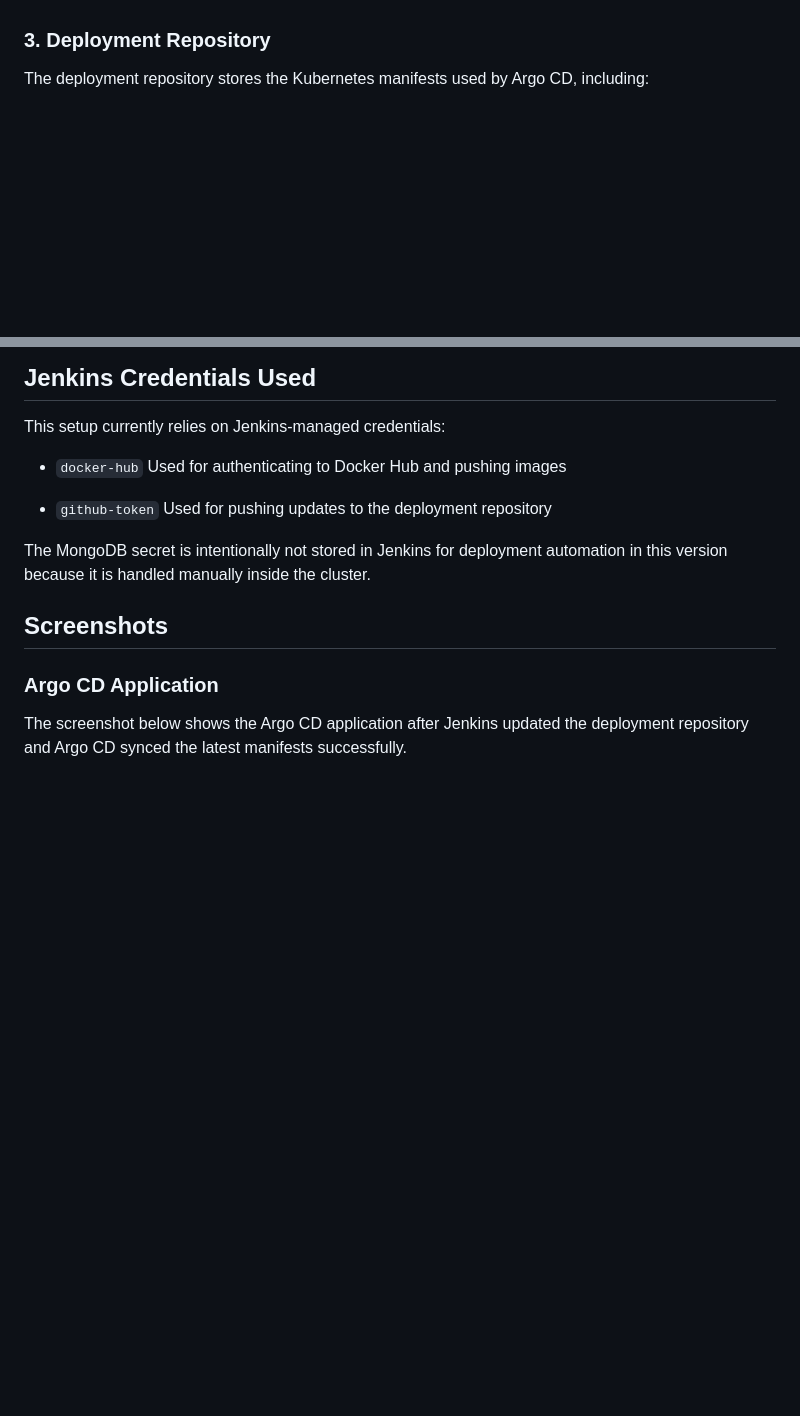
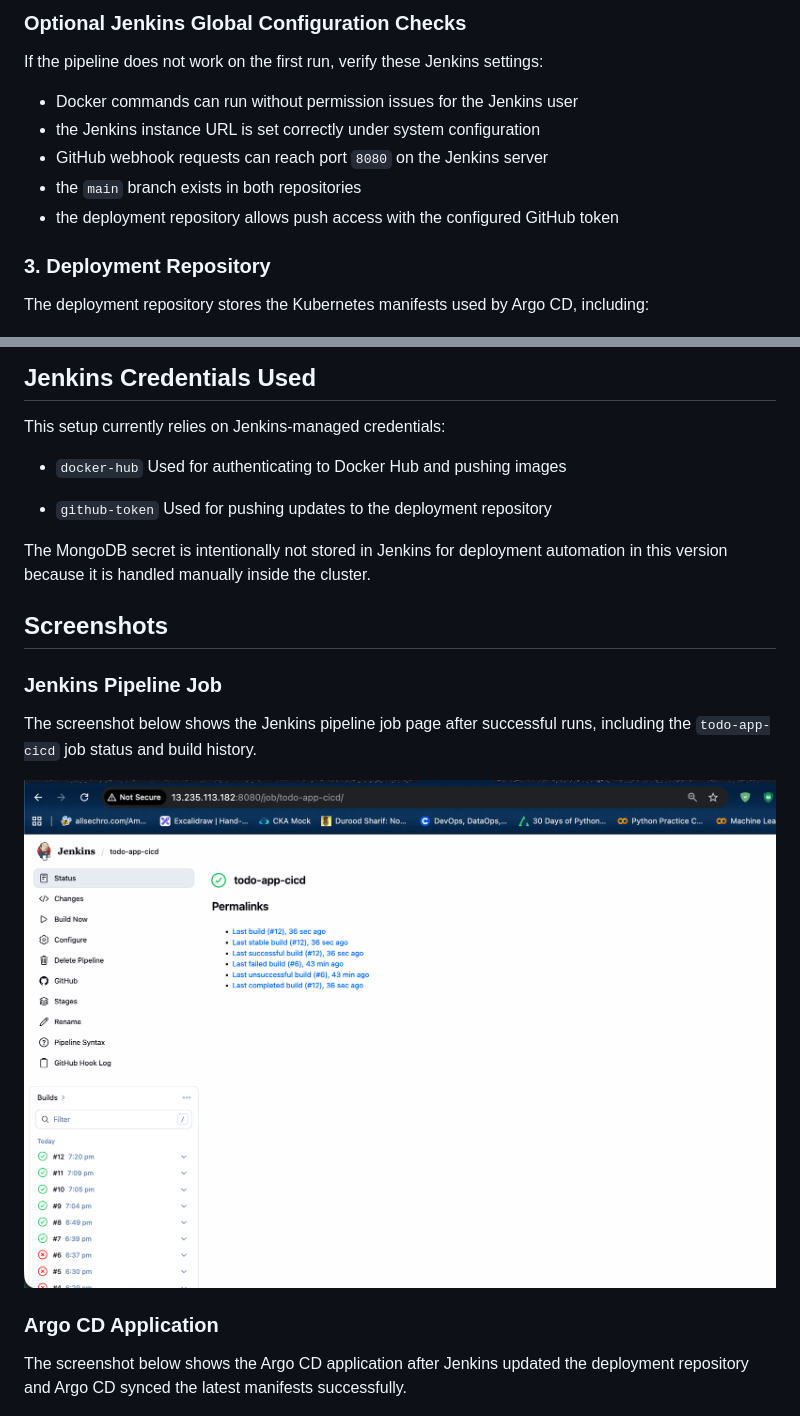
Before and after one commit to imhashmi8/jenkins-gitops-kubernetes-app, a Markdown page: README.md, 2 parts joined by grey strips. Rendered like a GitHub page; pictures changed too: docs/images/jenkins-job-status.png (added); blank space fills up the shorter version.

Commit message:
updated README.md and jenkins job attachment

```diff
--- a/README.md
+++ b/README.md
@@ -83,3 +163,12 @@ This keeps CI in Jenkins while leaving cluster reconciliation to Argo CD.
+### Optional Jenkins Global Configuration Checks
+
+If the pipeline does not work on the first run, verify these Jenkins settings:
+
+- Docker commands can run without permission issues for the Jenkins user
+- the Jenkins instance URL is set correctly under system configuration
+- GitHub webhook requests can reach port `8080` on the Jenkins server
+- the `main` branch exists in both repositories
+- the deployment repository allows push access with the configured GitHub token
 
 ### 3. Deployment Repository
 
@@ -215,6 +304,12 @@ The MongoDB secret is intentionally not stored in Jenkins for deployment automat
 
 ## Screenshots
 
+### Jenkins Pipeline Job
+
+The screenshot below shows the Jenkins pipeline job page after successful runs, including the `todo-app-cicd` job status and build history.
+
+![Jenkins Pipeline Job](docs/images/jenkins-job-status.png)
+
 ### Argo CD Application
 
 The screenshot below shows the Argo CD application after Jenkins updated the deployment repository and Argo CD synced the latest manifests successfully.
```
Also changed, not shown: other parts of README.md (+80 -0 lines).
